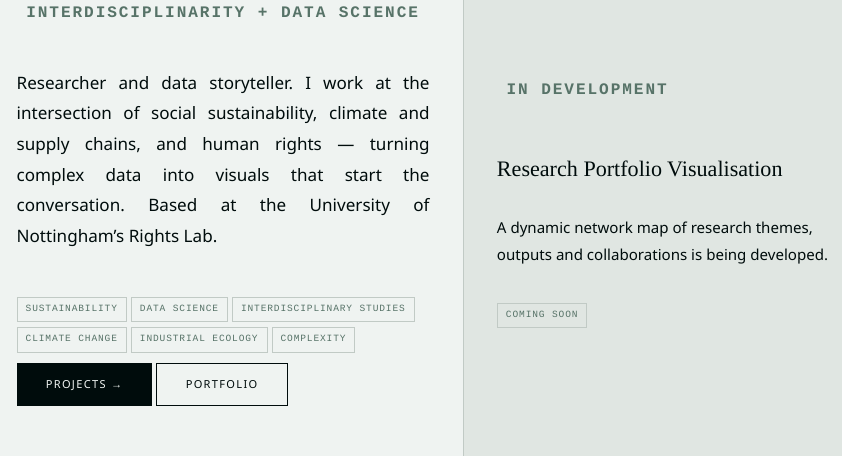
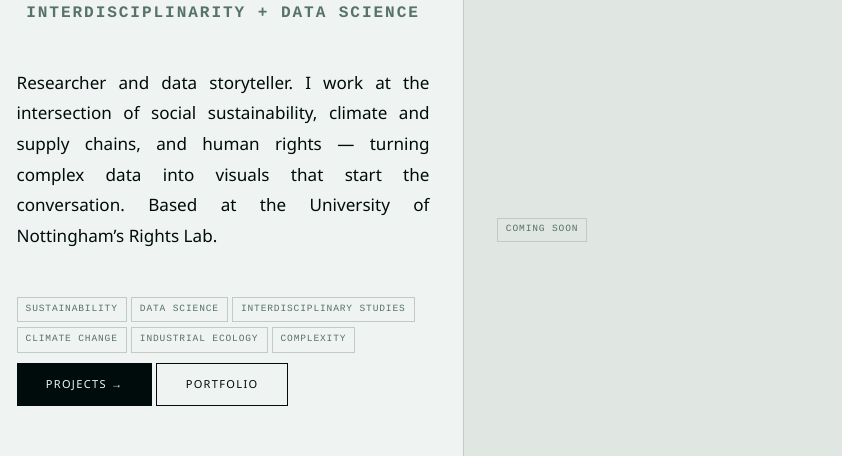
Before and after one commit to edgarodriguez/rodriguez-huerta-portfolio, a Quarto document (index.qmd): the page in a window 1100 px wide, from 1350 px down. Rendered offline with R 4.5, knitr and Pandoc in place of Quarto, with nearby package versions; the code chunks are not run, so their results and figures are left out.

Commit message:
tiny update [testing]

```diff
--- a/_quarto.yml
+++ b/_quarto.yml
@@ -21,10 +21,12 @@ project:
 website:
   title: "Rodríguez-Huerta, Edgar"
   description: "Research portfolio — sustainability science and complexity"
+  announcement:
+    content: "**New:** We are moving all the portfolio content to a new location. still work in progress"
   site-url: "https://edgarrodriguezhuerta.github.io/rodriguez-huerta-portfolio"
   # Google Analytics — replace G-XXXXXXXXXX with your Measurement ID
   # from Google Analytics > Admin > Data Streams > Web stream details
-  google-analytics: "G-XXXXXXXXXX"
+  google-analytics: "G-WJGNN5V5GM"
   open-graph: true
   twitter-card: true
   navbar:
@@ -57,7 +59,7 @@ website:
     border: true
     left: "© 2026 Edgar Rodríguez-Huerta, PhD"
     right:
-      - text: "Built with Quarto and designed with Claude Design"
+      - text: "Built with Quarto and designed with support of Claude Design"
         href: https://quarto.org
 
 format:
--- a/index.qmd
+++ b/index.qmd
@@ -39,13 +39,11 @@ Based at the University of Nottingham's Rights Lab.
 :::
 
 ::: {.coming-soon-panel}
-[In Development]{.label}
+
 
 ::: {.h3}
-Research Portfolio Visualisation
+
 :::
-
-A dynamic network map of research themes, outputs and collaborations is being developed.
 
 [Coming soon]{.tag}
 :::
```
Also changed, not shown: projects/project-depth.qmd (+1 -1 lines).
